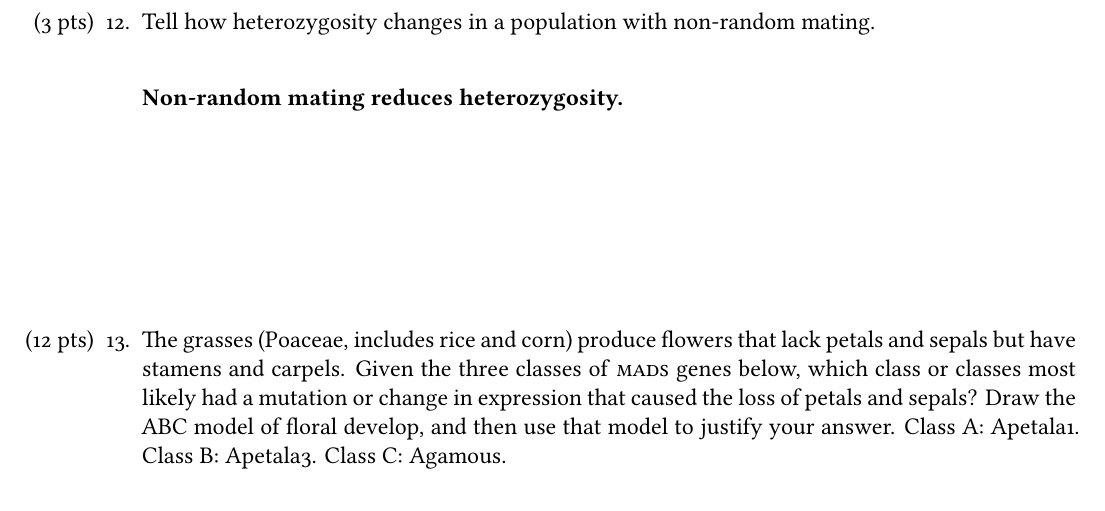
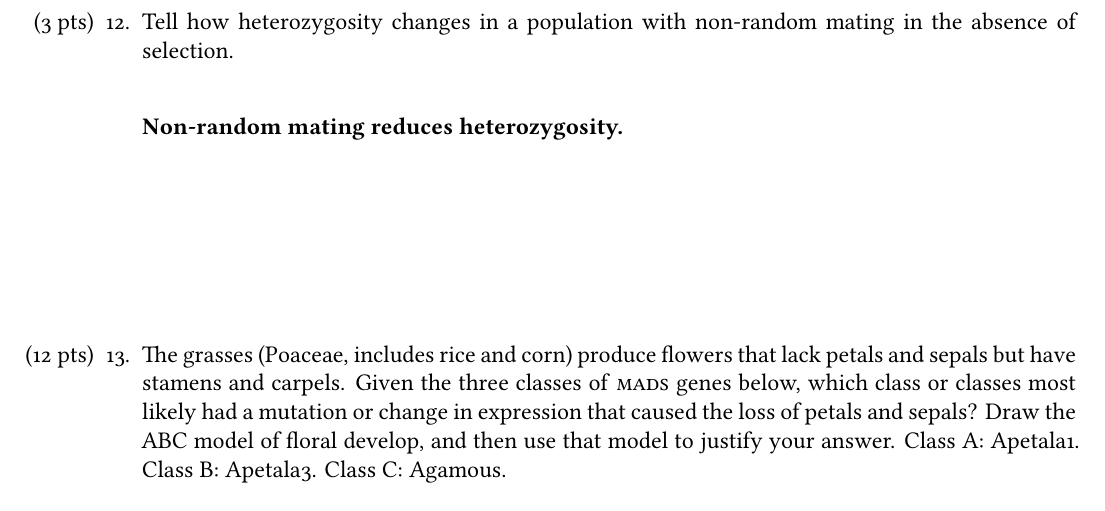
Before and after one commit to mtaylor-semo/exams, a LaTeX problem sheet (300/exam2/300_exam2.tex): part of page 5 of 5, cut so that both start at the same text. Compiled offline with XeLaTeX.

Commit message:
Spring 2018.

```diff
--- a/300/exam2/300_exam2.tex
+++ b/300/exam2/300_exam2.tex
@@ -170,7 +170,7 @@ Does color or behavior better explain most differences among closely related spe
 \newpage
 
 \question[3]
-Tell how heterozygosity changes in a population with non-random mating.
+Tell how heterozygosity changes in a population with non-random mating in the absence of selection.
 
 \AnswerBox{1\basespace}{Non-random mating reduces heterozygosity.}
 
```
